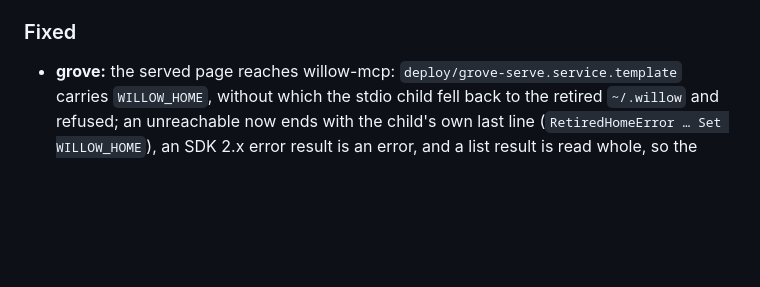
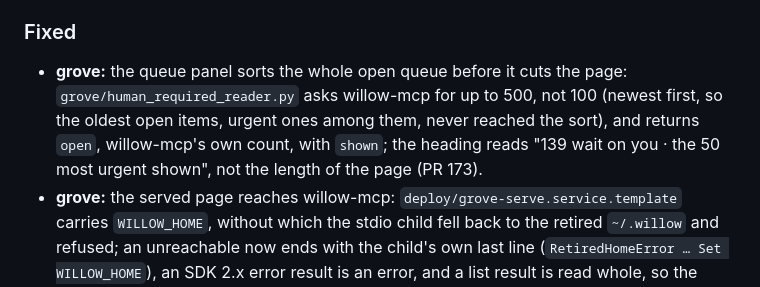
Before and after one commit to willow-memory/willows-grove, a Markdown page: CHANGELOG.md, the part around the change. GitHub-like rendering; blank space fills up the shorter version.

Commit message:
docs(changelog): the queue panel's count and sort carry their pull request's number (PR 173)
Persona: willow

Co-Authored-By: Claude Opus 5.5 <noreply@anthropic.com>
Claude-Session: https://claude.ai/code/session_015R6z6k6ZuCjK2XhpBLgwo1

```diff
--- a/CHANGELOG.md
+++ b/CHANGELOG.md
@@ -102,6 +102,7 @@ All notable changes land here per INVARIANTS.md §3. Format follows Keep a Chang
 
 ### Fixed
 
+- **grove:** the queue panel sorts the whole open queue before it cuts the page: `grove/human_required_reader.py` asks willow-mcp for up to 500, not 100 (newest first, so the oldest open items, urgent ones among them, never reached the sort), and returns `open`, willow-mcp's own count, with `shown`; the heading reads "139 wait on you · the 50 most urgent shown", not the length of the page (PR 173).
 - **grove:** the served page reaches willow-mcp: `deploy/grove-serve.service.template` carries `WILLOW_HOME`, without which the stdio child fell back to the retired `~/.willow` and refused; an unreachable now ends with the child's own last line (`RetiredHomeError … Set WILLOW_HOME`), an SDK 2.x error result is an error, and a list result is read whole, so the journal no longer reads empty while reachable (PR 171).
 - **deps:** cryptography raised to `>=50.0.0,<51` (GHSA-g6cj-pr64-35w5, PKCS7 decrypt; no Grove code calls PKCS7), run green on 50.0.2 (PR 166).
 - **seat:** one model for now: the chain's local rung runs on the seat's reply model (`--model`, else `GROVE_SAY_MODEL`, else `qwen3:4b`) instead of willow-bot's default `llama3.2:3b`, so a small box keeps one model loaded and the reply no longer waits behind a model swap (PR 154).
```
